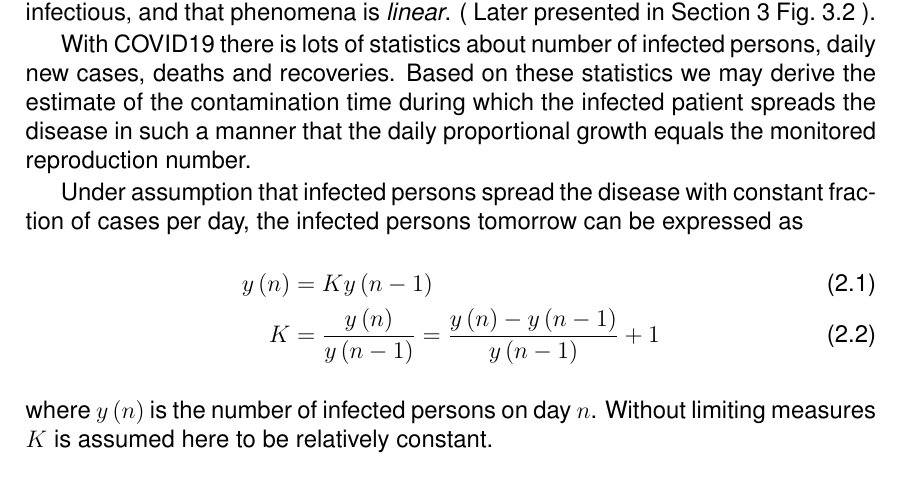
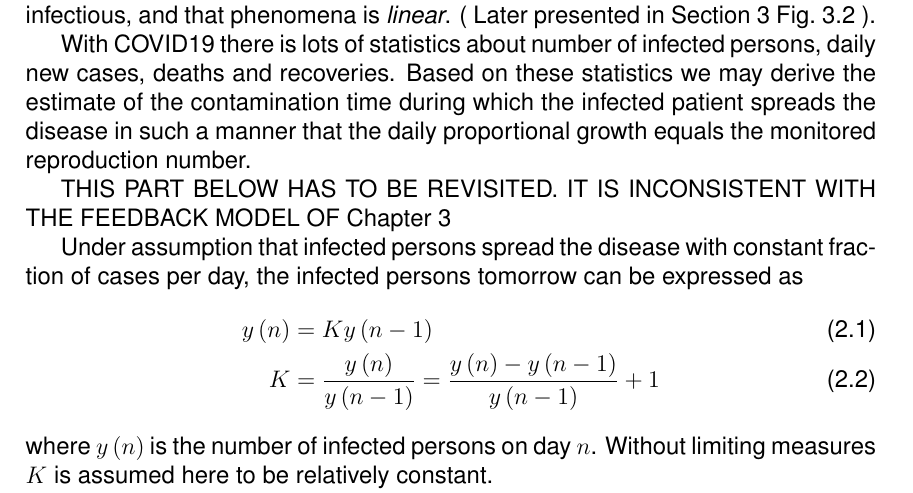
Before and after one commit to mkosunen/Covid19-Study, a LaTeX thesis (Covid19-Study.tex, which reads derivation.tex): part of page 5 of 23, cut so that both start at the same text. Compiled offline with pdfLaTeX.

```diff
--- a/derivation.tex
+++ b/derivation.tex
@@ -19,6 +19,9 @@
 statistics we may derive the estimate of the contamination time during which
 the infected patient spreads the disease in such a manner that the daily
 proportional growth equals the monitored reproduction number.
+
+THIS PART BELOW HAS TO BE REVISITED. IT IS INCONSISTENT WITH THE FEEDBACK MODEL OF
+Chapter \ref{sect:discrete_time}
 
 Under assumption that infected persons spread the disease with constant
 fraction of cases per day, the infected persons tomorrow can be
```
